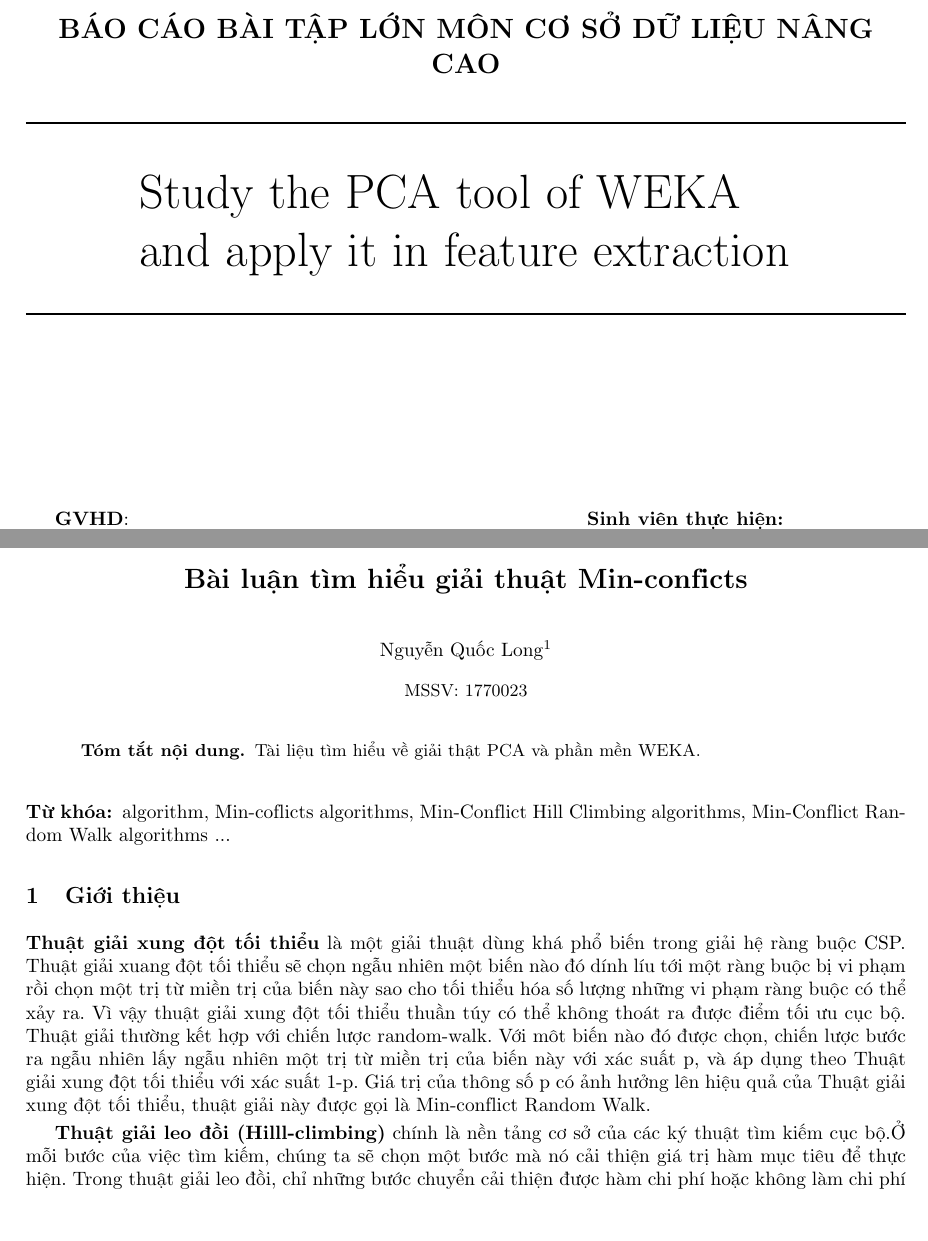
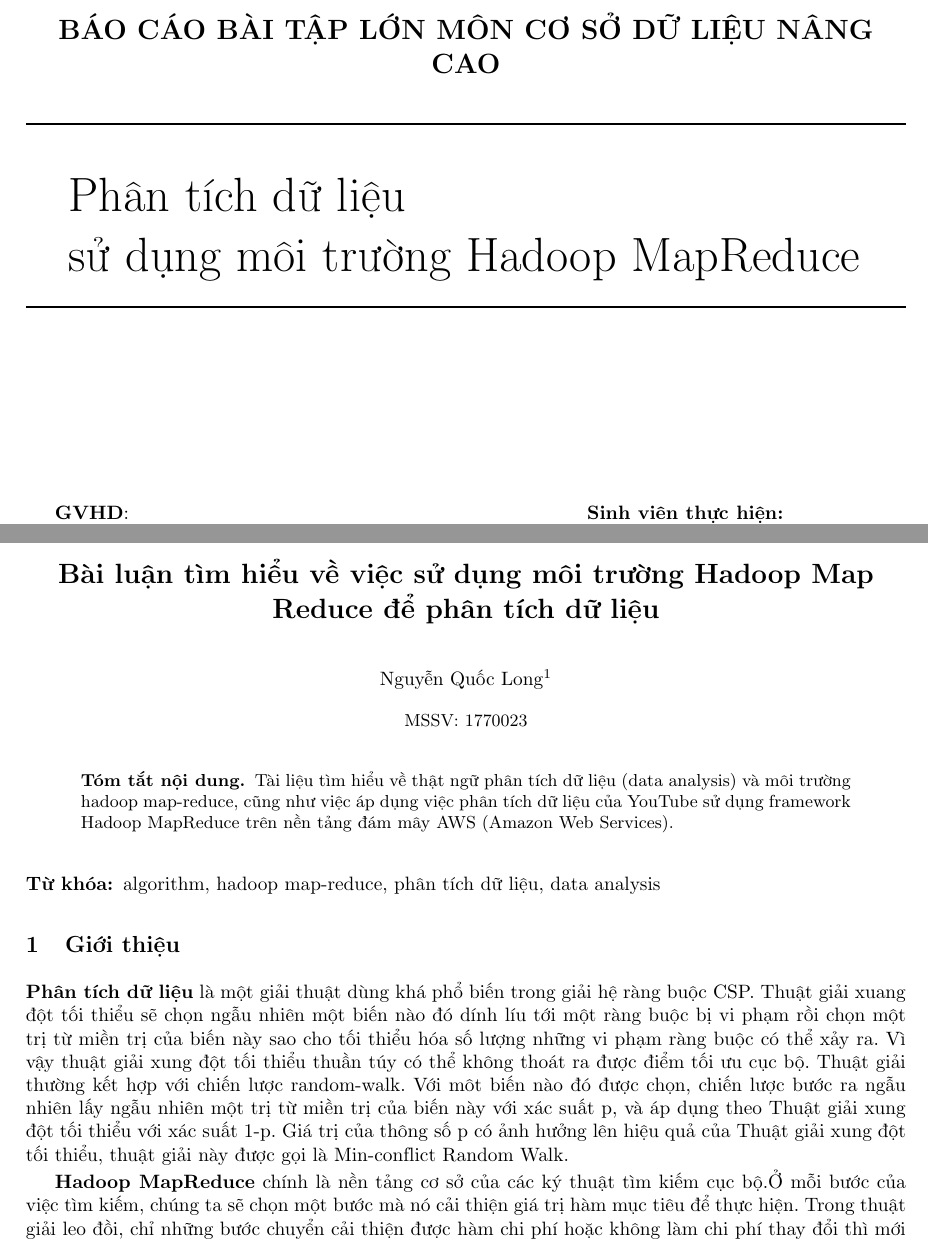
Before and after one commit to longnguyencse/master17-database-advace, a LaTeX document (cw-report/by-latex/baocao.tex): two parts of pages 1 and 3 of 7, joined at a grey line, cut so that both start at the same text, the shorter picture padded with empty space. Compiled offline with pdfLaTeX.

Commit message:
them title

```diff
--- a/cw-report/by-latex/baocao.tex
+++ b/cw-report/by-latex/baocao.tex
@@ -28,8 +28,8 @@
 \begin{center}
 \Huge
 \begin{tabular}{@{}l}
-Study the PCA tool of WEKA \\
-and apply it in feature extraction\\[6pt]
+%Data analysis \\ using hadoop MapReduce environment \\[6pt]
+Phân tích dữ liệu\\ sử dụng môi trường Hadoop MapReduce
 \end{tabular}
 \end{center}
 \rule{\textwidth}{1pt}\\[1cm]
@@ -62,7 +62,7 @@
 
 \newpage
 
-\title{Bài luận tìm hiểu giải thuật Min-conficts}
+\title{Bài luận tìm hiểu về việc sử dụng môi trường Hadoop Map Reduce để phân tích dữ liệu }
 
 \author{  Nguyễn Quốc Long\inst{1}}
 
@@ -76,22 +76,22 @@
 
 
 \begin{abstract}
-Tài liệu tìm hiểu về giải thật PCA và phần mền WEKA.
+Tài liệu tìm hiểu về thật ngữ phân tích dữ liệu (data analysis) và môi trường hadoop map-reduce, cũng như việc áp dụng việc phân tích dữ liệu của YouTube sử dụng framework Hadoop MapReduce trên nền tảng đám mây AWS (Amazon Web Services).
 
 
 \end{abstract}
 
 \begin{keywords}
-algorithm, Min-coflicts algorithms, Min-Conflict Hill Climbing algorithms, Min-Conflict Random Walk algorithms ...
+algorithm, hadoop map-reduce, phân tích dữ liệu, data analysis
 \end{keywords}
 
 
 \section{Giới thiệu}
 
-\textbf{Thuật giải xung đột tối thiểu}
+\textbf{Phân tích dữ liệu}
  là một giải thuật dùng khá phổ biến trong giải hệ ràng buộc CSP. Thuật giải xuang đột tối thiểu sẽ chọn ngẫu nhiên một biến nào đó dính líu tới một ràng buộc bị vi phạm rồi chọn một trị từ miền trị của biến này sao cho tối thiểu hóa số lượng những vi phạm ràng buộc có thể xảy ra. Vì vậy thuật giải xung đột tối thiểu thuần túy có thể không thoát ra được điểm tối ưu cục bộ. Thuật giải thường kết hợp với chiến lược random-walk. Với môt biến nào đó được chọn, chiến lược bước ra ngẫu nhiên lấy ngẫu nhiên một trị từ miền trị của biến này với xác suất p, và áp dụng theo Thuật giải xung đột tối thiểu với xác suất 1-p. Giá trị của thông số p có ảnh hưởng lên hiệu quả của Thuật giải xung đột tối thiểu, thuật giải này được gọi là Min-conflict Random Walk.
 
-\textbf{Thuật giải leo đồi (Hilll-climbing)}
+\textbf{Hadoop MapReduce}
  chính là nền tảng cơ sở của các ký thuật tìm kiếm cục bộ.Ở mỗi bước của việc tìm kiếm, chúng ta sẽ chọn một bước mà nó cải thiện giá trị hàm mục tiêu để thực hiện. Trong thuật giải leo đồi, chỉ những bước chuyển cải thiện được hàm chi phí hoặc không làm chi phí thay đổi thì mới đươc chọn vì vậy việc tìm kiếm sẽ liên tục bước lên vị trí cao hơn cho đến khi nó gặp điều kiện ngừng. Mặc dù đây là một giải thuật đơn giản nhưng lại hiệu quả  và rất mạnh trong việc giải quyết các bài toán CSP lớn.
 %$- $  Sao chép các đoạn văn bản từ bài viết của người khác?\\
 
```
Also changed, not shown: cw-report/by-latex/README.MD.txt (added, +5 -0 lines), cw-report/by-latex/baocao.pdf, 1 other file.
